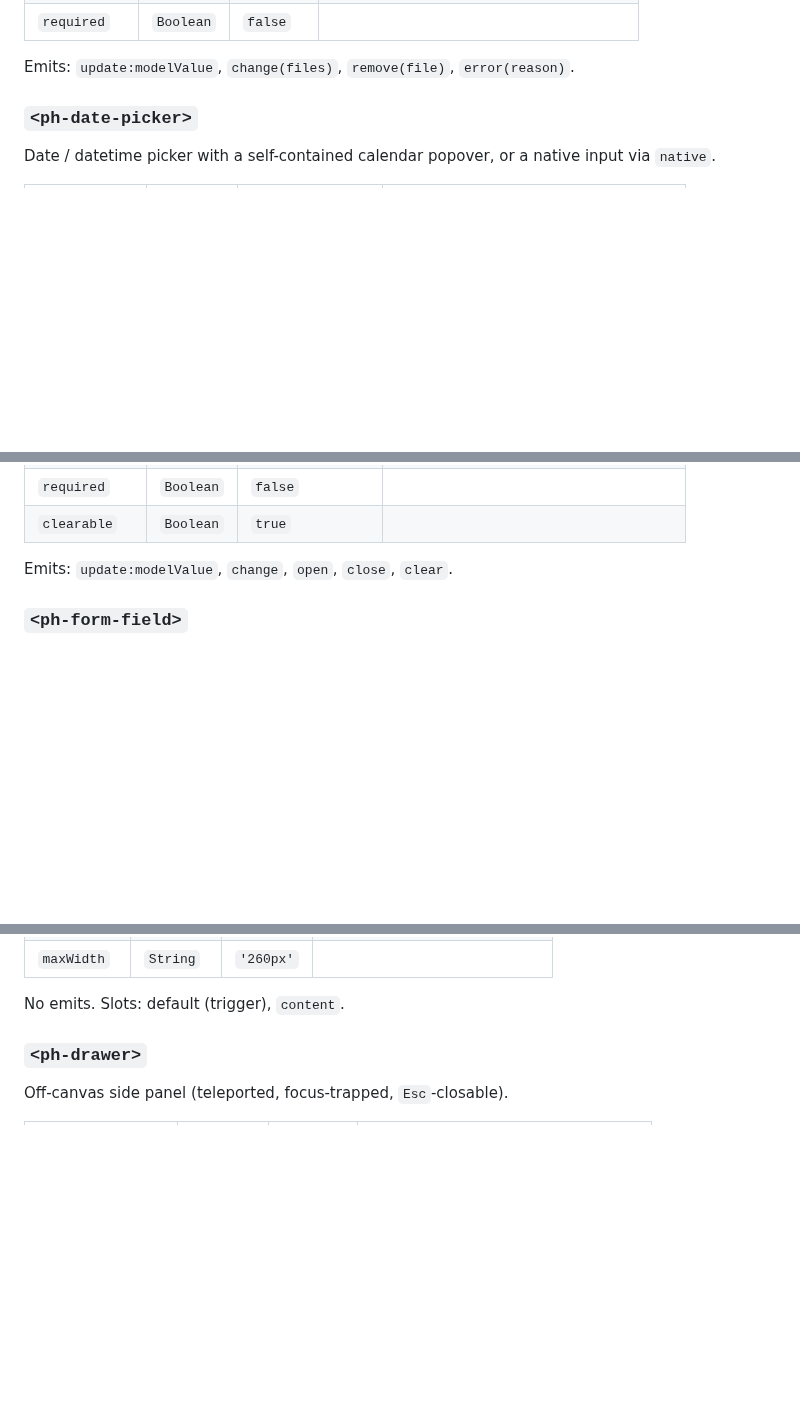
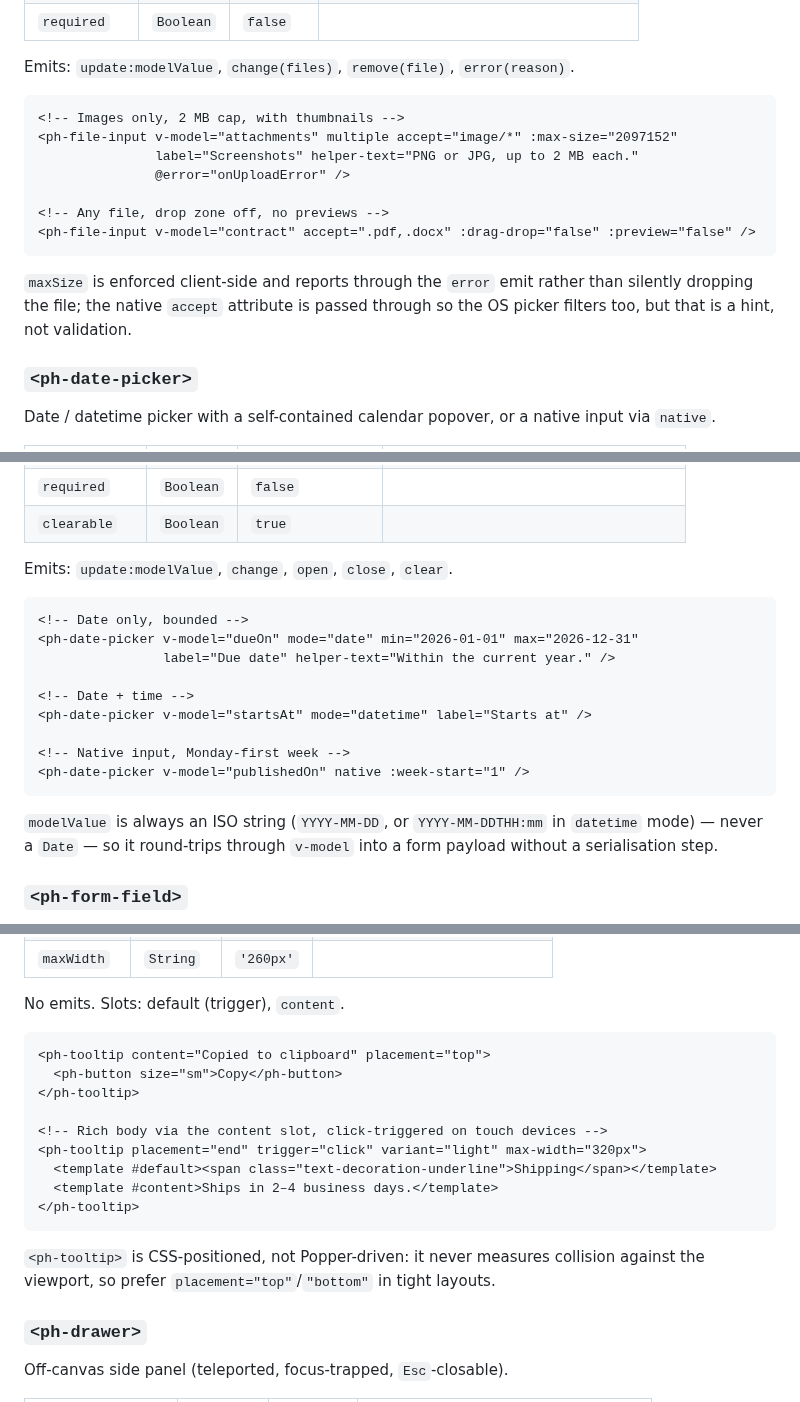
Before and after one commit to MakariosVar/phue, a Markdown page: docs/PhUI_Components.md, 3 parts joined by grey strips. GitHub-like rendering; blank space fills up the shorter version.

````diff
--- a/docs/PhUI_Components.md
+++ b/docs/PhUI_Components.md
@@ -488,6 +532,20 @@ File picker with drag & drop, `accept`/`maxSize` validation and image previews.
 | `required` | `Boolean` | `false` | |
 
 Emits: `update:modelValue`, `change(files)`, `remove(file)`, `error(reason)`.
+
+```
+<!-- Images only, 2 MB cap, with thumbnails -->
+<ph-file-input v-model="attachments" multiple accept="image/*" :max-size="2097152"
+               label="Screenshots" helper-text="PNG or JPG, up to 2 MB each."
+               @error="onUploadError" />
+
+<!-- Any file, drop zone off, no previews -->
+<ph-file-input v-model="contract" accept=".pdf,.docx" :drag-drop="false" :preview="false" />
+```
+
+`maxSize` is enforced client-side and reports through the `error` emit rather
+than silently dropping the file; the native `accept` attribute is passed through
+so the OS picker filters too, but that is a hint, not validation.
 
 ### `<ph-date-picker>`
 
@@ -513,6 +571,22 @@ via `native`.
 
 Emits: `update:modelValue`, `change`, `open`, `close`, `clear`.
 
+```
+<!-- Date only, bounded -->
+<ph-date-picker v-model="dueOn" mode="date" min="2026-01-01" max="2026-12-31"
+                label="Due date" helper-text="Within the current year." />
+
+<!-- Date + time -->
+<ph-date-picker v-model="startsAt" mode="datetime" label="Starts at" />
+
+<!-- Native input, Monday-first week -->
+<ph-date-picker v-model="publishedOn" native :week-start="1" />
+```
+
+`modelValue` is always an ISO string (`YYYY-MM-DD`, or `YYYY-MM-DDTHH:mm` in
+`datetime` mode) — never a `Date` — so it round-trips through `v-model` into a
+form payload without a serialisation step.
+
 
 ### `<ph-form-field>`
 
@@ -1062,6 +1136,21 @@ CSS-positioned tooltip (no Popper).
 
 No emits. Slots: default (trigger), `content`.
 
+```
+<ph-tooltip content="Copied to clipboard" placement="top">
+  <ph-button size="sm">Copy</ph-button>
+</ph-tooltip>
+
+<!-- Rich body via the content slot, click-triggered on touch devices -->
+<ph-tooltip placement="end" trigger="click" variant="light" max-width="320px">
+  <template #default><span class="text-decoration-underline">Shipping</span></template>
+  <template #content>Ships in 2–4 business days.</template>
+</ph-tooltip>
+```
+
+`<ph-tooltip>` is CSS-positioned, not Popper-driven: it never measures collision
+against the viewport, so prefer `placement="top"`/`"bottom"` in tight layouts.
+
 ### `<ph-drawer>`
 
 Off-canvas side panel (teleported, focus-trapped, `Esc`-closable).
````
Also changed, not shown: other parts of docs/PhUI_Components.md (+107 -14 lines).
